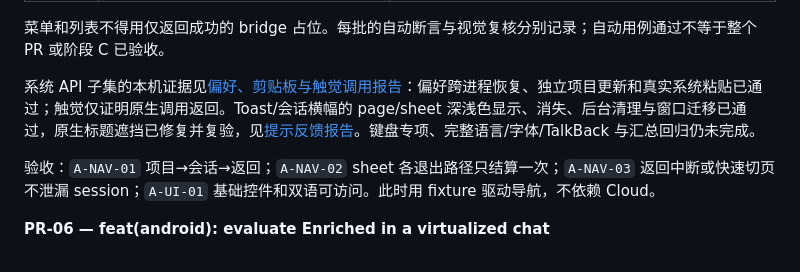
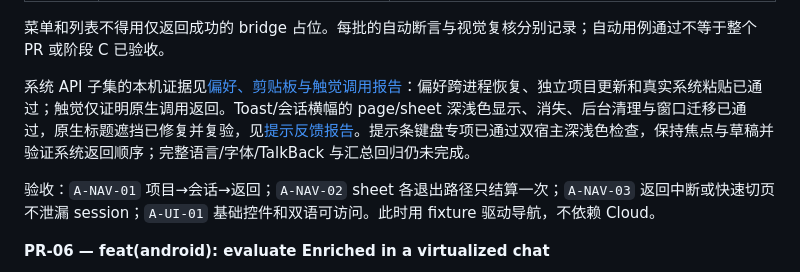
Before and after one commit to Eric-Song-Nop/lody-ios, a Markdown page: docs/plans/2026-09-10-android-pr-roadmap.md, the part around the change. Rendered like a GitHub page.

```diff
--- a/docs/plans/2026-09-10-android-pr-roadmap.md
+++ b/docs/plans/2026-09-10-android-pr-roadmap.md
@@ -233,7 +233,7 @@ PR-05b 内部按以下批次交付，仍保持一个 PR；每批留下独立可
 
 菜单和列表不得用仅返回成功的 bridge 占位。每批的自动断言与视觉复核分别记录；自动用例通过不等于整个 PR 或阶段 C 已验收。
 
-系统 API 子集的本机证据见[偏好、剪贴板与触觉调用报告](../research/android-system-verification.md)：偏好跨进程恢复、独立项目更新和真实系统粘贴已通过；触觉仅证明原生调用返回。Toast/会话横幅的 page/sheet 深浅色显示、消失、后台清理与窗口迁移已通过，原生标题遮挡已修复并复验，见[提示反馈报告](../research/android-feedback-verification.md)。键盘专项、完整语言/字体/TalkBack 与汇总回归仍未完成。
+系统 API 子集的本机证据见[偏好、剪贴板与触觉调用报告](../research/android-system-verification.md)：偏好跨进程恢复、独立项目更新和真实系统粘贴已通过；触觉仅证明原生调用返回。Toast/会话横幅的 page/sheet 深浅色显示、消失、后台清理与窗口迁移已通过，原生标题遮挡已修复并复验，见[提示反馈报告](../research/android-feedback-verification.md)。提示条键盘专项已通过双宿主深浅色检查，保持焦点与草稿并验证系统返回顺序；完整语言/字体/TalkBack 与汇总回归仍未完成。
 
 验收：`A-NAV-01` 项目→会话→返回；`A-NAV-02` sheet 各退出路径只结算一次；`A-NAV-03` 返回中断或快速切页不泄漏 session；`A-UI-01` 基础控件和双语可访问。此时用 fixture 驱动导航，不依赖 Cloud。
 
```
Also changed, not shown: docs/research/android-feedback-verification.md (+18 -3 lines), 1 other file.
